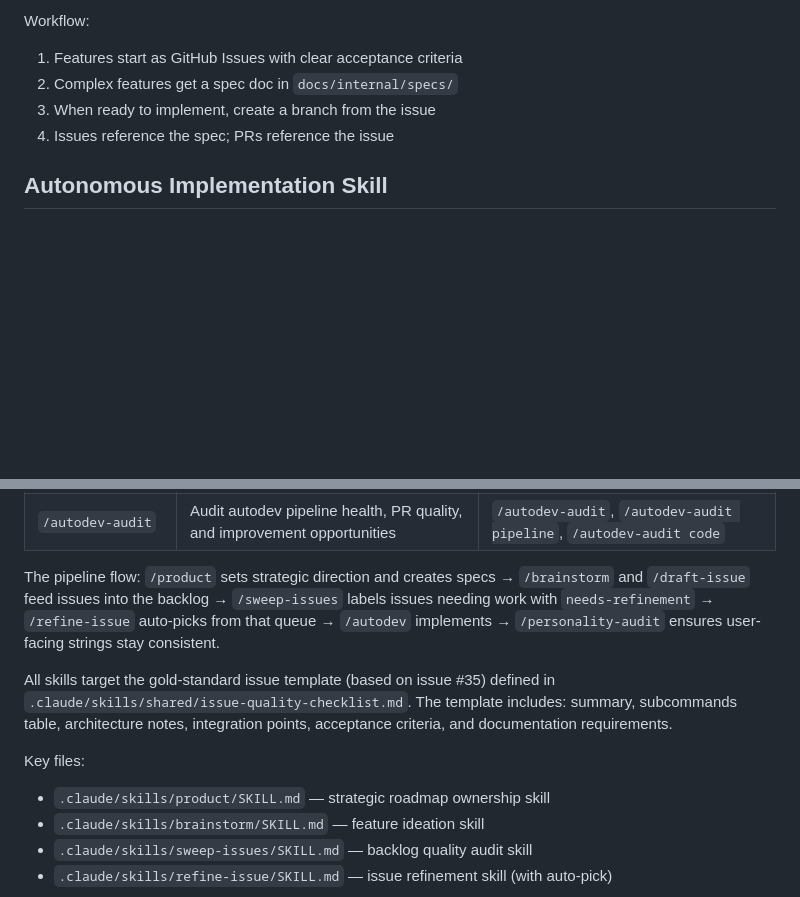
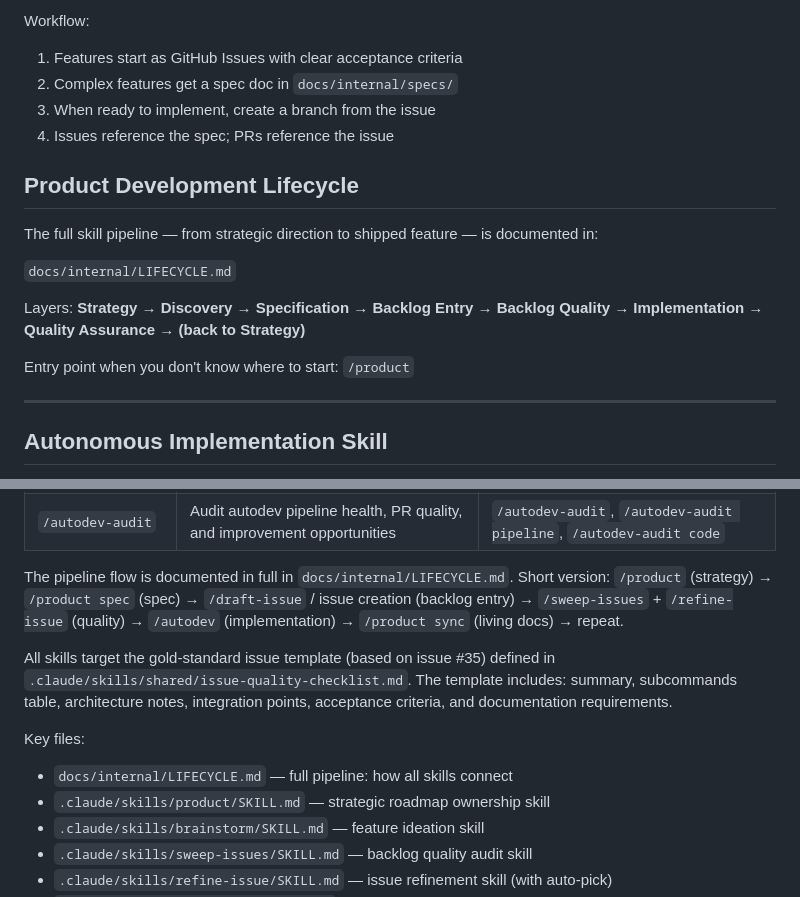
Before and after one commit to rnwolfe/mine, a Markdown page: CLAUDE.md, 2 parts joined by grey strips. GitHub-like rendering; blank space fills up the shorter version.

```diff
--- a/CLAUDE.md
+++ b/CLAUDE.md
@@ -372,6 +372,19 @@ Workflow:
 3. When ready to implement, create a branch from the issue
 4. Issues reference the spec; PRs reference the issue
 
+## Product Development Lifecycle
+
+The full skill pipeline — from strategic direction to shipped feature — is documented in:
+
+`docs/internal/LIFECYCLE.md`
+
+Layers: **Strategy → Discovery → Specification → Backlog Entry → Backlog Quality →
+Implementation → Quality Assurance → (back to Strategy)**
+
+Entry point when you don't know where to start: `/product`
+
+---
+
 ## Autonomous Implementation Skill
 
 `/autodev` is the CLI counterpart to the GitHub Actions autodev pipeline. It runs the
@@ -432,10 +445,10 @@ issues or modify user-facing strings.
 | `/personality-audit` | Audit CLI output, docs, and site for tone consistency | `/personality-audit cli`, `/personality-audit docs` |
 | `/autodev-audit` | Audit autodev pipeline health, PR quality, and improvement opportunities | `/autodev-audit`, `/autodev-audit pipeline`, `/autodev-audit code` |
 
-The pipeline flow: `/product` sets strategic direction and creates specs → `/brainstorm`
-and `/draft-issue` feed issues into the backlog → `/sweep-issues` labels issues needing
-work with `needs-refinement` → `/refine-issue` auto-picks from that queue → `/autodev`
-implements → `/personality-audit` ensures user-facing strings stay consistent.
+The pipeline flow is documented in full in `docs/internal/LIFECYCLE.md`.
+Short version: `/product` (strategy) → `/product spec` (spec) → `/draft-issue` / issue
+creation (backlog entry) → `/sweep-issues` + `/refine-issue` (quality) → `/autodev`
+(implementation) → `/product sync` (living docs) → repeat.
 
 All skills target the gold-standard issue template (based on issue #35) defined in
 `.claude/skills/shared/issue-quality-checklist.md`. The template includes: summary,
@@ -443,6 +456,7 @@ subcommands table, architecture notes, integration points, acceptance criteria,
 documentation requirements.
 
 Key files:
+- `docs/internal/LIFECYCLE.md` — full pipeline: how all skills connect
 - `.claude/skills/product/SKILL.md` — strategic roadmap ownership skill
 - `.claude/skills/brainstorm/SKILL.md` — feature ideation skill
 - `.claude/skills/sweep-issues/SKILL.md` — backlog quality audit skill
```
Also changed, not shown: docs/internal/LIFECYCLE.md (added, +272 -0 lines).
